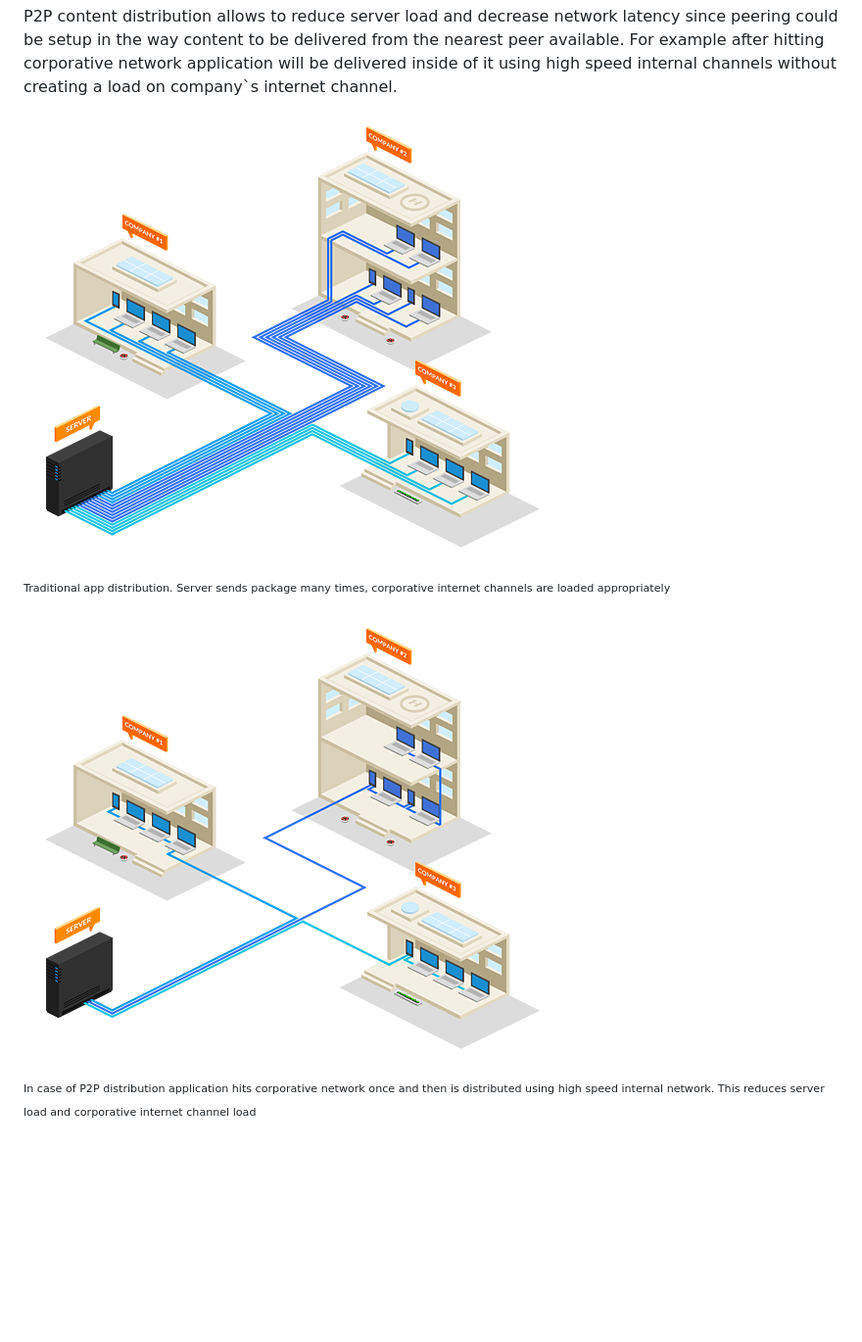
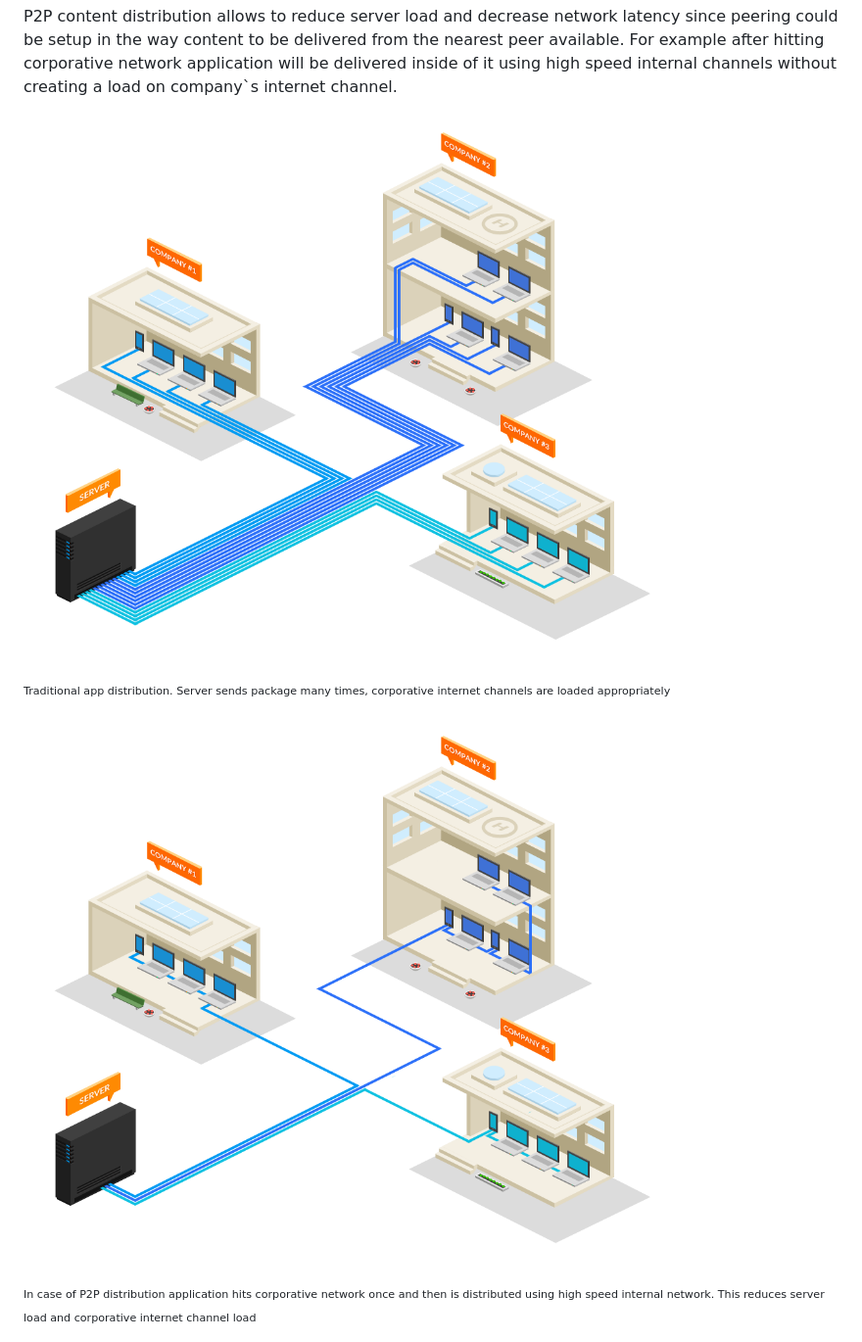
Before and after one commit to PixelsCommander/ViralJS, a Markdown page: README.md, the part around one of its changes. Shown at 98% size. GitHub-like rendering; pictures changed too: figures/normal.png (added), figures/p2p.png (added); blank space fills up the shorter version.

Commit message:
Fixed README, added logo

```diff
--- a/README.md
+++ b/README.md
@@ -14,11 +14,11 @@ Motivation
 ----------
 P2P content distribution allows to reduce server load and decrease network latency since peering could be setup in the way content to be delivered from the nearest peer available. For example after hitting corporative network application will be delivered inside of it using high speed internal channels without creating a load on company`s internet channel.
 
-![Normal distribution](https://github.com/PixelsCommander/ViralJS/blob/master/figures/normal_m.png?raw=true)
+![Normal distribution](https://github.com/PixelsCommander/ViralJS/blob/master/figures/normal.png?raw=true)
 
 <sub><sup>Traditional app distribution. Server sends package many times, corporative internet channels are loaded appropriately</sup></sub>
 
-![P2P distribution](https://github.com/PixelsCommander/ViralJS/blob/master/figures/p2p_m.png?raw=true)
+![P2P distribution](https://github.com/PixelsCommander/ViralJS/blob/master/figures/p2p.png?raw=true)
 
 <sub><sup>In case of P2P distribution application hits corporative network once and then is distributed using high speed internal network. This reduces server load and corporative internet channel load</sup></sub>
 
```
Also changed, not shown: other parts of README.md (+2 -2 lines), figures/normal_world.png (added), figures/p2p_world.png (added).
